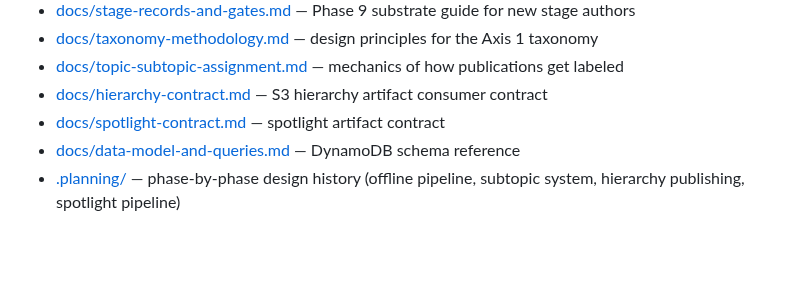
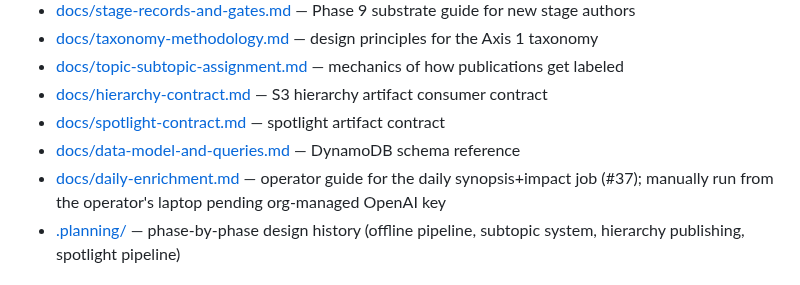
Before and after one commit to wcmc-its/ReciterAI, a Markdown page: README.md, the part around the change. Drawn GitHub-style; blank space fills up the shorter version.

```diff
--- a/README.md
+++ b/README.md
@@ -34,6 +34,7 @@ ReciterAI is **upstream**; SPS is downstream. SPS runs its own ETLs to pull from
 - [docs/hierarchy-contract.md](docs/hierarchy-contract.md) — S3 hierarchy artifact consumer contract
 - [docs/spotlight-contract.md](docs/spotlight-contract.md) — spotlight artifact contract
 - [docs/data-model-and-queries.md](docs/data-model-and-queries.md) — DynamoDB schema reference
+- [docs/daily-enrichment.md](docs/daily-enrichment.md) — operator guide for the daily synopsis+impact job (#37); manually run from the operator's laptop pending org-managed OpenAI key
 - [.planning/](\.planning) — phase-by-phase design history (offline pipeline, subtopic system, hierarchy publishing, spotlight pipeline)
 
 ## Models (pinned)
```
Also changed, not shown: docs/daily-enrichment.md (added, +188 -0 lines), infra/README.md (+5 -0 lines).
